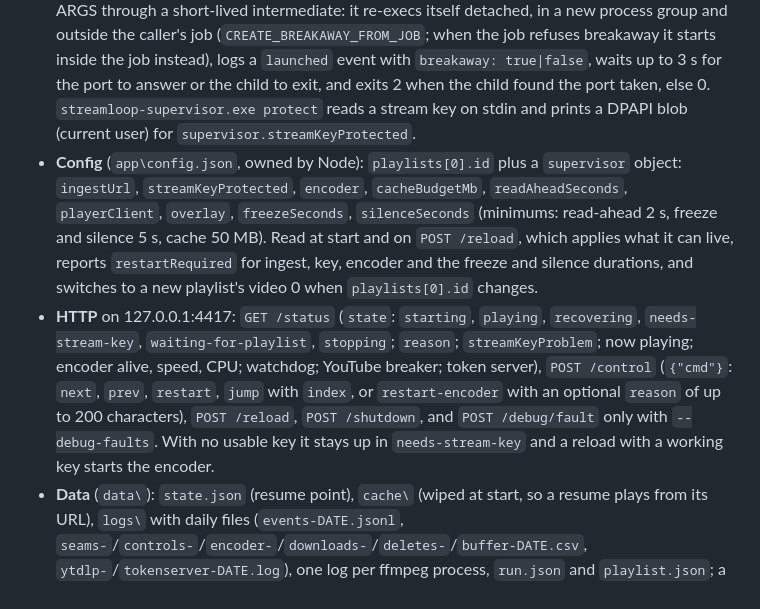
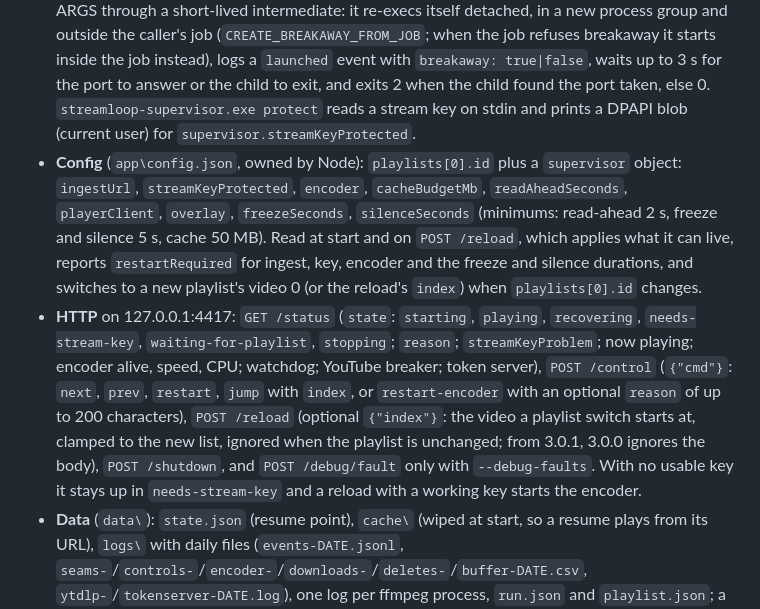
Before and after one commit to Sponsorn/streamloop, a Markdown page: ARCHITECTURE.md, the part around the change. GitHub-like rendering.

Commit message:
Document the start index on POST /reload

```diff
--- a/ARCHITECTURE.md
+++ b/ARCHITECTURE.md
@@ -111,8 +111,8 @@ Green is proven by a spike, by the stage 2 runs, or by the stage 3 and 4 runs ag
 - **Install layout** under the root (`--root`, default the parent of the exe's folder; `supervisor/src/paths.rs`): `ffmpeg\ffmpeg.exe`, `yt-dlp\yt-dlp.exe`, `yt-dlp\deno.exe`, `yt-dlp\plugins\`, `pot\build\main.js` (token server), `node\node.exe`, `supervisor\streamloop-supervisor.exe`, `supervisor\slate.mp4`, `app\config.json`, `data\`. Every tool is called by full path, never through PATH; yt-dlp gets `--ffmpeg-location` for its merge.
 - **Packaging** (`build/prepare-release.js`): the full ZIP is the whole install layout plus `START.bat`; `pot\` is the bgutil token server (2.0.0) built under the bundled Node, and `yt-dlp\plugins\` holds its yt-dlp plugin zip. The update ZIP is `app\` and `START.bat` only. Neither ships `app\config.json`; Node creates it from `config.example.json` on first start, so a reinstall keeps the user's. `build/release-layout.js` lists the required paths, its test reads them from `paths.rs`, and `build/verify-release.mjs` checks each built ZIP.
 - **CLI:** `streamloop-supervisor.exe [--root DIR] [--config FILE] [--data DIR]`. Dev only: `--target URL` (replaces ingest and key, for local MediaMTX) and `--debug-faults`, which also unlocks the test knobs (`--url-ttl-s`, `--url-refresh-margin-s`, `--limit-rate`, `--start`, `--max-videos`, `--hours`). `streamloop-supervisor.exe launch ARGS` starts the supervisor with ARGS through a short-lived intermediate: it re-execs itself detached, in a new process group and outside the caller's job (`CREATE_BREAKAWAY_FROM_JOB`; when the job refuses breakaway it starts inside the job instead), logs a `launched` event with `breakaway: true|false`, waits up to 3 s for the port to answer or the child to exit, and exits 2 when the child found the port taken, else 0. `streamloop-supervisor.exe protect` reads a stream key on stdin and prints a DPAPI blob (current user) for `supervisor.streamKeyProtected`.
-- **Config** (`app\config.json`, owned by Node): `playlists[0].id` plus a `supervisor` object: `ingestUrl`, `streamKeyProtected`, `encoder`, `cacheBudgetMb`, `readAheadSeconds`, `playerClient`, `overlay`, `freezeSeconds`, `silenceSeconds` (minimums: read-ahead 2 s, freeze and silence 5 s, cache 50 MB). Read at start and on `POST /reload`, which applies what it can live, reports `restartRequired` for ingest, key, encoder and the freeze and silence durations, and switches to a new playlist's video 0 when `playlists[0].id` changes.
-- **HTTP** on 127.0.0.1:4417: `GET /status` (`state`: `starting`, `playing`, `recovering`, `needs-stream-key`, `waiting-for-playlist`, `stopping`; `reason`; `streamKeyProblem`; now playing; encoder alive, speed, CPU; watchdog; YouTube breaker; token server), `POST /control` (`{"cmd"}`: `next`, `prev`, `restart`, `jump` with `index`, or `restart-encoder` with an optional `reason` of up to 200 characters), `POST /reload`, `POST /shutdown`, and `POST /debug/fault` only with `--debug-faults`. With no usable key it stays up in `needs-stream-key` and a reload with a working key starts the encoder.
+- **Config** (`app\config.json`, owned by Node): `playlists[0].id` plus a `supervisor` object: `ingestUrl`, `streamKeyProtected`, `encoder`, `cacheBudgetMb`, `readAheadSeconds`, `playerClient`, `overlay`, `freezeSeconds`, `silenceSeconds` (minimums: read-ahead 2 s, freeze and silence 5 s, cache 50 MB). Read at start and on `POST /reload`, which applies what it can live, reports `restartRequired` for ingest, key, encoder and the freeze and silence durations, and switches to a new playlist's video 0 (or the reload's `index`) when `playlists[0].id` changes.
+- **HTTP** on 127.0.0.1:4417: `GET /status` (`state`: `starting`, `playing`, `recovering`, `needs-stream-key`, `waiting-for-playlist`, `stopping`; `reason`; `streamKeyProblem`; now playing; encoder alive, speed, CPU; watchdog; YouTube breaker; token server), `POST /control` (`{"cmd"}`: `next`, `prev`, `restart`, `jump` with `index`, or `restart-encoder` with an optional `reason` of up to 200 characters), `POST /reload` (optional `{"index"}`: the video a playlist switch starts at, clamped to the new list, ignored when the playlist is unchanged; from 3.0.1, 3.0.0 ignores the body), `POST /shutdown`, and `POST /debug/fault` only with `--debug-faults`. With no usable key it stays up in `needs-stream-key` and a reload with a working key starts the encoder.
 - **Data** (`data\`): `state.json` (resume point), `cache\` (wiped at start, so a resume plays from its URL), `logs\` with daily files (`events-DATE.jsonl`, `seams-`/`controls-`/`encoder-`/`downloads-`/`deletes-`/`buffer-DATE.csv`, `ytdlp-`/`tokenserver-DATE.log`), one log per ffmpeg process, `run.json` and `playlist.json`; a week is kept and the key is redacted from all of it. `stopped-by-user` is Node's marker for a dashboard Stop: written on Stop, removed on Start and read when Node starts, so a stopped stream stays stopped across Node restarts.
 - **Twitch read-back** (Node, `twitch-readback.ts`): every 5 min while live, two frames of the channel's own HLS 5 s apart through `ffmpeg\ffmpeg.exe`; if the overlay clock stands still twice in a row while Helix says live, Node restarts the encoder, at most once per 30 min, then only alerts.
 - **Launch by Node** (`supervisor-launcher.ts`): Node polls `GET /status` every 2 s and, after 3 misses, runs `ROOT\supervisor\streamloop-supervisor.exe launch --root ROOT` hidden and with no stdio (backoff 10 s, 30 s, 60 s, 5 min). An exit code 2 from the intermediate means another supervisor holds the port, and Node attaches to it. It never stops the supervisor except for the dashboard's Stop stream, after which it relaunches nothing until Start, also across Node restarts through `data\stopped-by-user`. ROOT is the parent of `app\` when `node\` sits beside it, else `STREAMLOOP_ROOT` (dev). `STREAMLOOP_DEBUG_FAULTS=1` adds `--debug-faults`, for test runs only.
```
